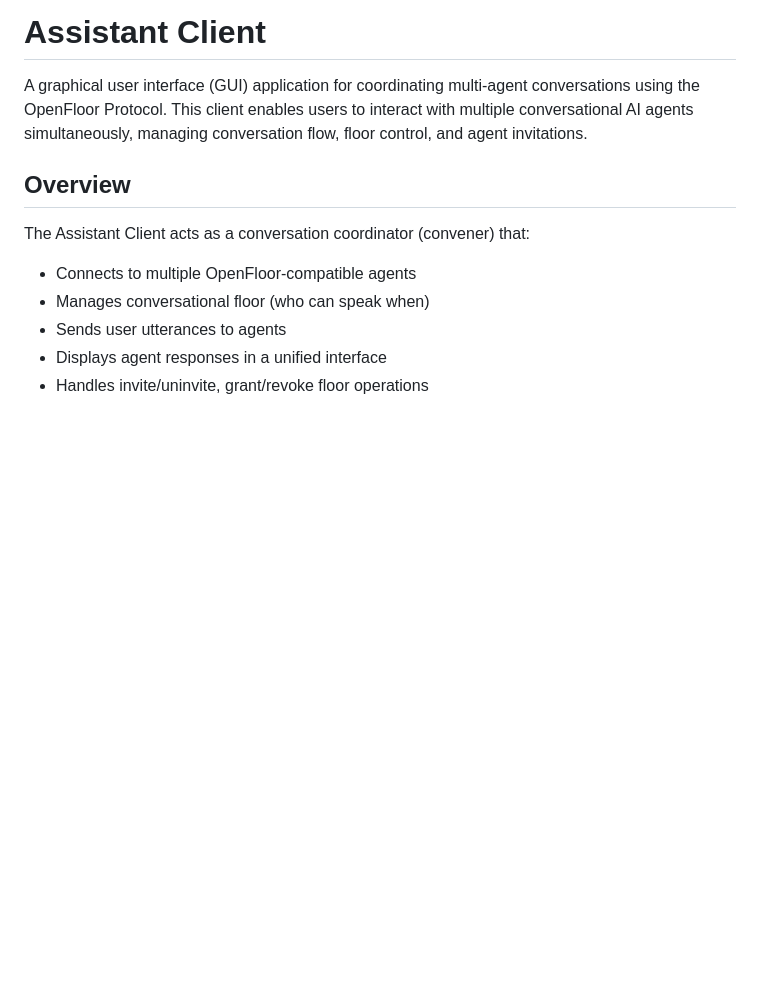
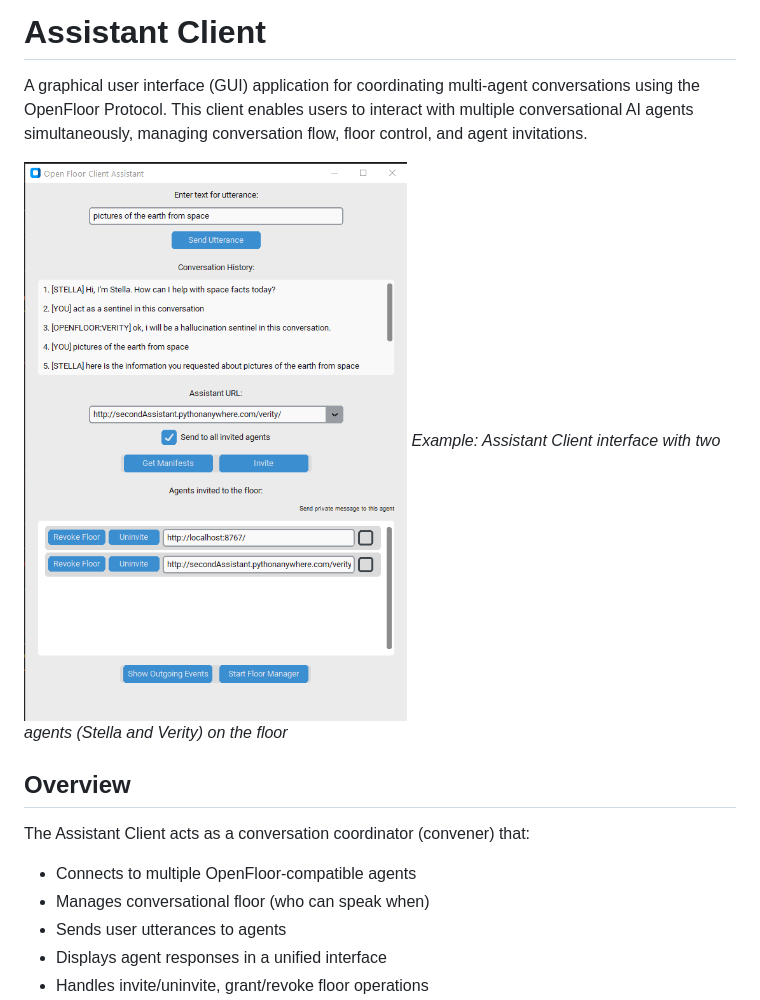
Before and after one commit to open-voice-interoperability/implementation-examples, a Markdown page: assistantClient/README.md, the part around the change. GitHub-like rendering; pictures changed too: assistantClient/clientInterface.png (added); blank space fills up the shorter version.

Commit message:
added images

```diff
--- a/assistantClient/README.md
+++ b/assistantClient/README.md
@@ -1,6 +1,9 @@
 # Assistant Client
 
 A graphical user interface (GUI) application for coordinating multi-agent conversations using the OpenFloor Protocol. This client enables users to interact with multiple conversational AI agents simultaneously, managing conversation flow, floor control, and agent invitations.
+
+![Assistant Client Interface](clientInterface.png)
+*Example: Assistant Client interface with two agents (Stella and Verity) on the floor*
 
 ## Overview
 
```
Also changed, not shown: stella/exampleStellaResult.png (added).
